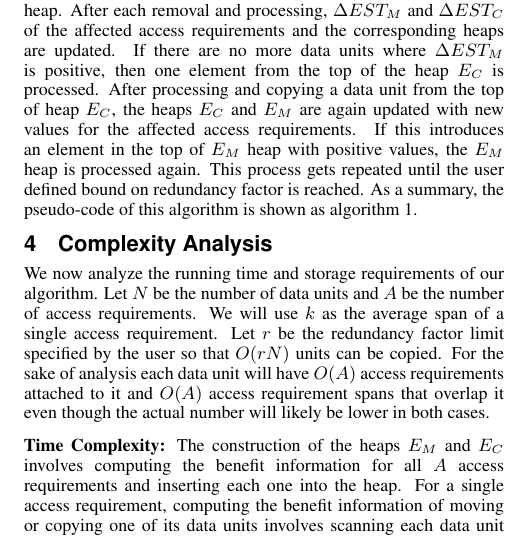
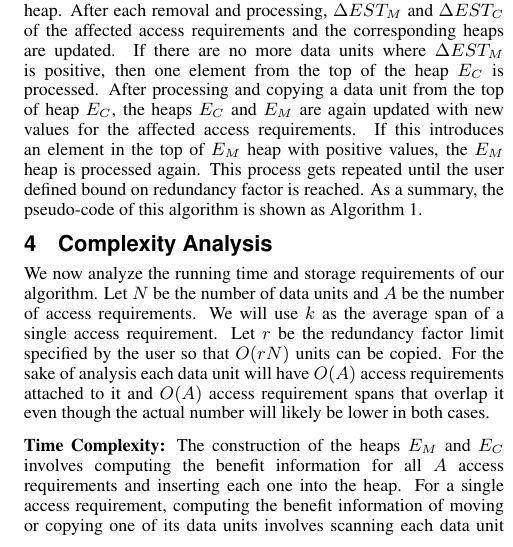
Before and after one commit to zackattacknyu/GraphicsLab_DataLayoutProblem, a LaTeX paper (finalDataLayoutPaper.tex, which reads 3.tex): part of one column of page 4 of 8, cut so that both start at the same text. Compiled offline with pdfLaTeX.

Commit message:
more corrections

```diff
--- a/3.tex
+++ b/3.tex
@@ -174,7 +174,7 @@ of heap $E_C$, the heaps $E_C$ and $E_M$ are again updated with new values for
 the affected access requirements. If this introduces an element in the top of
 $E_M$ heap with positive values, the $E_M$ heap is processed again. This
 process gets repeated until the user defined bound on redundancy factor is
-reached. As a summary, the pseudo-code of this algorithm is shown as algorithm
+reached. As a summary, the pseudo-code of this algorithm is shown as Algorithm
 \ref{pseudocode}.
 
 \begin{algorithm}[t]
```
Also changed, not shown: gopiEdits/WedMorningSecs4-5.pdf (added).
